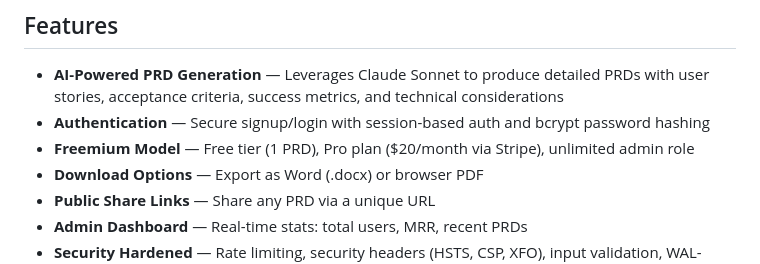
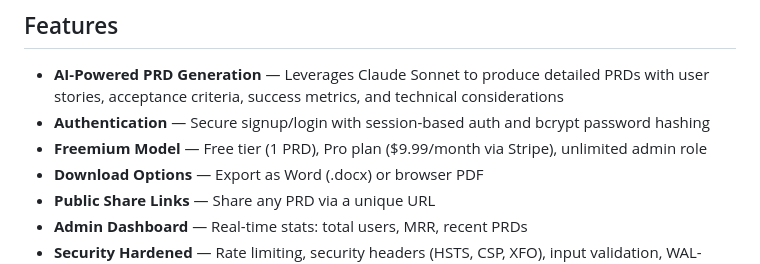
Before and after one commit to vjgits/prdgenius, a Markdown page: README.md, the part around the change. Drawn GitHub-style.

```diff
--- a/README.md
+++ b/README.md
@@ -21,7 +21,7 @@ Built as a solo end-to-end project — from ideation to production deployment
 
 - **AI-Powered PRD Generation** — Leverages Claude Sonnet to produce detailed PRDs with user stories, acceptance criteria, success metrics, and technical considerations
 - **Authentication** — Secure signup/login with session-based auth and bcrypt password hashing
-- **Freemium Model** — Free tier (1 PRD), Pro plan ($20/month via Stripe), unlimited admin role
+- **Freemium Model** — Free tier (1 PRD), Pro plan ($9.99/month via Stripe), unlimited admin role
 - **Download Options** — Export as Word (.docx) or browser PDF
 - **Public Share Links** — Share any PRD via a unique URL
 - **Admin Dashboard** — Real-time stats: total users, MRR, recent PRDs
```
